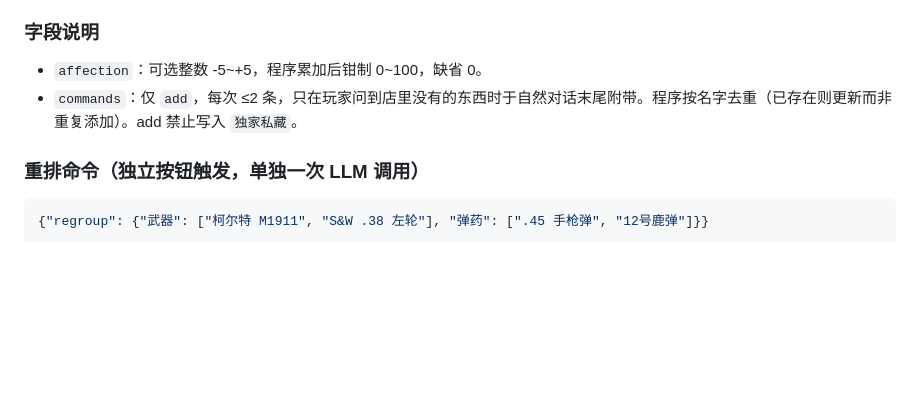
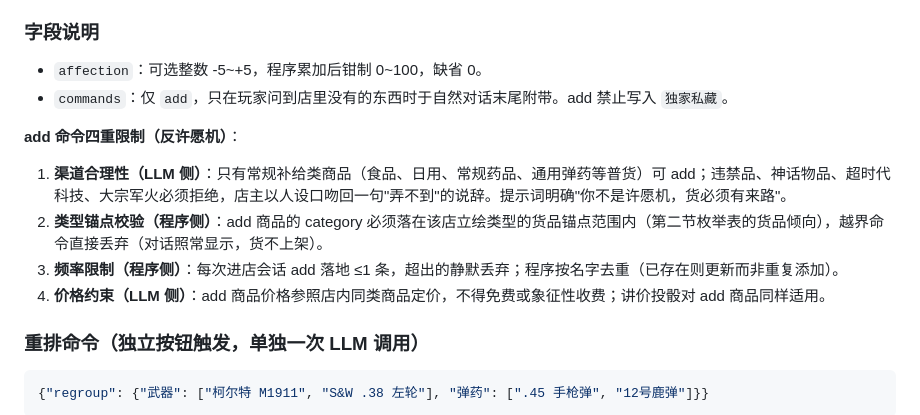
Before and after one commit to bachhoang2463j-a11y/Shop_Block, a Markdown page: SPEC.md, the part around the change. Drawn GitHub-style; blank space fills up the shorter version.

```diff
--- a/SPEC.md
+++ b/SPEC.md
@@ -136,7 +136,14 @@
 ### 字段说明
 
 - `affection`：可选整数 -5~+5，程序累加后钳制 0~100，缺省 0。
-- `commands`：仅 `add`，每次 ≤2 条，只在玩家问到店里没有的东西时于自然对话末尾附带。程序按名字去重（已存在则更新而非重复添加）。add 禁止写入 `独家私藏`。
+- `commands`：仅 `add`，只在玩家问到店里没有的东西时于自然对话末尾附带。add 禁止写入 `独家私藏`。
+
+**add 命令四重限制（反许愿机）**：
+
+1. **渠道合理性（LLM 侧）**：只有常规补给类商品（食品、日用、常规药品、通用弹药等普货）可 add；违禁品、神话物品、超时代科技、大宗军火必须拒绝，店主以人设口吻回一句"弄不到"的说辞。提示词明确"你不是许愿机，货必须有来路"。
+2. **类型锚点校验（程序侧）**：add 商品的 category 必须落在该店立绘类型的货品锚点范围内（第二节枚举表的货品倾向），越界命令直接丢弃（对话照常显示，货不上架）。
+3. **频率限制（程序侧）**：每次进店会话 add 落地 ≤1 条，超出的静默丢弃；程序按名字去重（已存在则更新而非重复添加）。
+4. **价格约束（LLM 侧）**：add 商品价格参照店内同类商品定价，不得免费或象征性收费；讲价投骰对 add 商品同样适用。
 
 ### 重排命令（独立按钮触发，单独一次 LLM 调用）
 
```
Also changed, not shown: README.md (+7 -3 lines).
